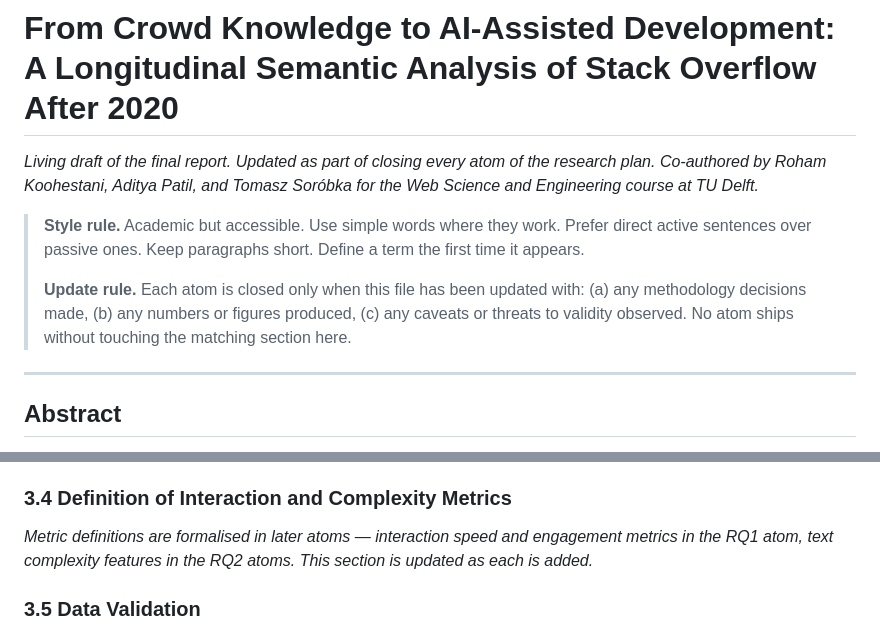
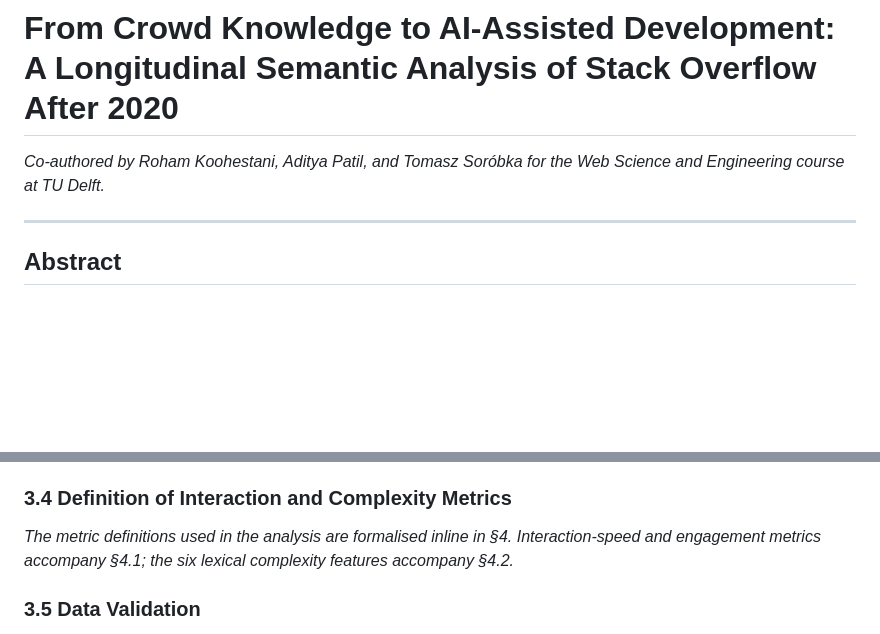
Before and after one commit to outofaditya/overflow-labs, a Markdown page: results/REPORT.md, 2 parts joined by grey strips. GitHub-like rendering; blank space fills up the shorter version.

```diff
--- a/results/REPORT.md
+++ b/results/REPORT.md
@@ -1,10 +1,6 @@
 # From Crowd Knowledge to AI-Assisted Development: A Longitudinal Semantic Analysis of Stack Overflow After 2020
 
-_Living draft of the final report. Updated as part of closing every atom of the research plan. Co-authored by Roham Koohestani, Aditya Patil, and Tomasz Soróbka for the Web Science and Engineering course at TU Delft._
-
-> **Style rule.** Academic but accessible. Use simple words where they work. Prefer direct active sentences over passive ones. Keep paragraphs short. Define a term the first time it appears.
->
-> **Update rule.** Each atom is closed only when this file has been updated with: (a) any methodology decisions made, (b) any numbers or figures produced, (c) any caveats or threats to validity observed. No atom ships without touching the matching section here.
+_Co-authored by Roham Koohestani, Aditya Patil, and Tomasz Soróbka for the Web Science and Engineering course at TU Delft._
 
 ---
 
@@ -71,7 +67,7 @@ _The materialised dataset is also hosted in a private Hugging Face dataset repos
 
 ### 3.4 Definition of Interaction and Complexity Metrics
 
-_Metric definitions are formalised in later atoms — interaction speed and engagement metrics in the RQ1 atom, text complexity features in the RQ2 atoms. This section is updated as each is added._
+_The metric definitions used in the analysis are formalised inline in §4. Interaction-speed and engagement metrics accompany §4.1; the six lexical complexity features accompany §4.2._
 
 ### 3.5 Data Validation
 
```
Also changed, not shown: other parts of results/REPORT.md (+33 -13 lines).
